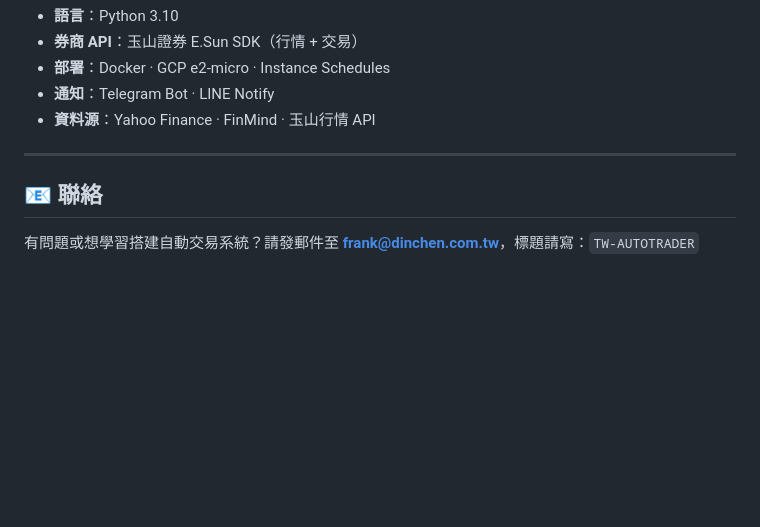
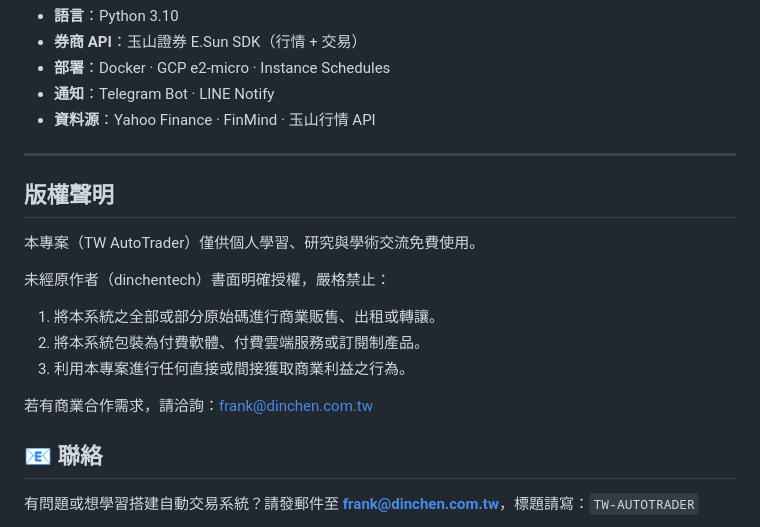
Before and after one commit to dinchentech/tw-autotrader, a Markdown page: README.md, the part around the change. Rendered like a GitHub page; blank space fills up the shorter version.

Commit message:
Add copyright notice and usage guidelines to README
Added copyright statement and usage restrictions for the TW AutoTrader project.

```diff
--- a/README.md
+++ b/README.md
@@ -123,6 +123,17 @@ tw-autotrader/
 
 ---
 
+## 版權聲明
+
+本專案（TW AutoTrader）僅供個人學習、研究與學術交流免費使用。
+
+未經原作者（dinchentech）書面明確授權，嚴格禁止：
+1. 將本系統之全部或部分原始碼進行商業販售、出租或轉讓。
+2. 將本系統包裝為付費軟體、付費雲端服務或訂閱制產品。
+3. 利用本專案進行任何直接或間接獲取商業利益之行為。
+
+若有商業合作需求，請洽詢：frank@dinchen.com.tw
+
 ## 📧 聯絡
 
 有問題或想學習搭建自動交易系統？請發郵件至 **frank@dinchen.com.tw**，標題請寫：`TW-AUTOTRADER`
```
